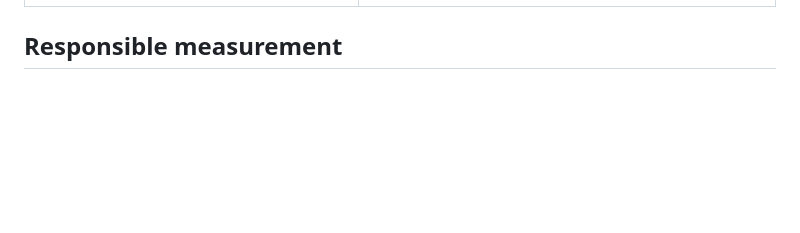
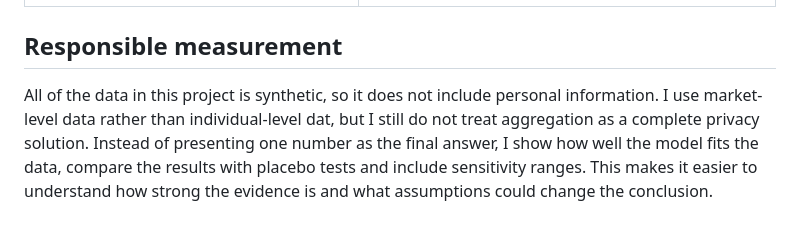
Before and after one commit to CassandraMaldonado/BrandLift_lab, a Markdown page: README.md, the part around the change. GitHub-like rendering; blank space fills up the shorter version.

Commit message:
Add synthetic data usage

```diff
--- a/README.md
+++ b/README.md
@@ -76,3 +76,5 @@ flowchart LR
 | `docs/` | Explains the methodology, assumptions, limitations and how I would talk through the project in an interview. |
 
 ## Responsible measurement
+
+All of the data in this project is synthetic, so it does not include personal information. I use market-level data rather than individual-level dat, but I still do not treat aggregation as a complete privacy solution. Instead of presenting one number as the final answer, I show how well the model fits the data, compare the results with placebo tests and include sensitivity ranges. This makes it easier to understand how strong the evidence is and what assumptions could change the conclusion.
```
